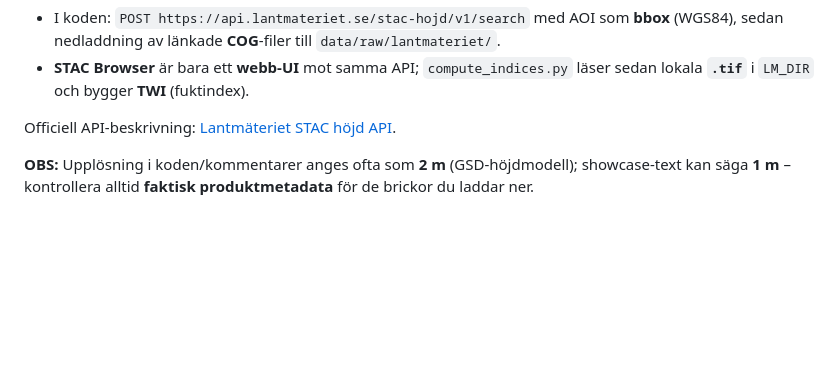
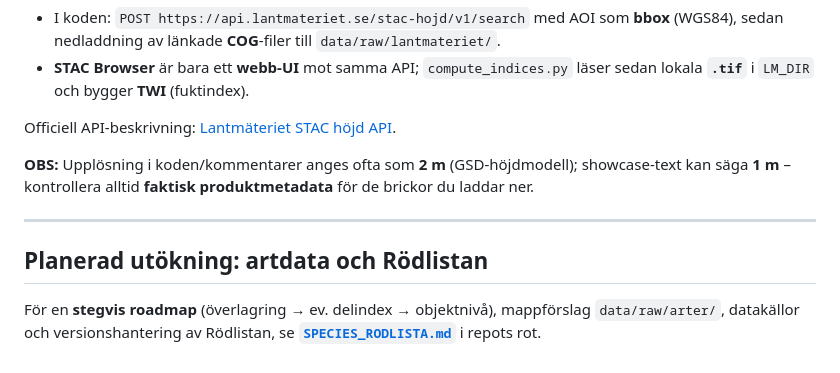
Before and after one commit to ulfboge/nvi, a Markdown page: PIPELINE_METOD.md, the part around the change. Rendered like a GitHub page; blank space fills up the shorter version.

Commit message:
Lägg till roadmap SPECIES_RODLISTA.md (artdata, Rödlistan)
Made-with: Cursor

```diff
--- a/PIPELINE_METOD.md
+++ b/PIPELINE_METOD.md
@@ -220,3 +220,9 @@ I `compute_indices.py` används **fördefinierade filnamnsmönster** mot NMD 202
 Officiell API-beskrivning: [Lantmäteriet STAC höjd API](https://api.lantmateriet.se/stac-hojd/v1/api.html).
 
 **OBS:** Upplösning i koden/kommentarer anges ofta som **2 m** (GSD-höjdmodell); showcase-text kan säga **1 m** – kontrollera alltid **faktisk produktmetadata** för de brickor du laddar ner.
+
+---
+
+## Planerad utökning: artdata och Rödlistan
+
+För en **stegvis roadmap** (överlagring → ev. delindex → objektnivå), mappförslag `data/raw/arter/`, datakällor och versionshantering av Rödlistan, se **[`SPECIES_RODLISTA.md`](SPECIES_RODLISTA.md)** i repots rot.
```
Also changed, not shown: CLAUDE.md (+1 -1 lines), SPECIES_RODLISTA.md (added, +112 -0 lines).
